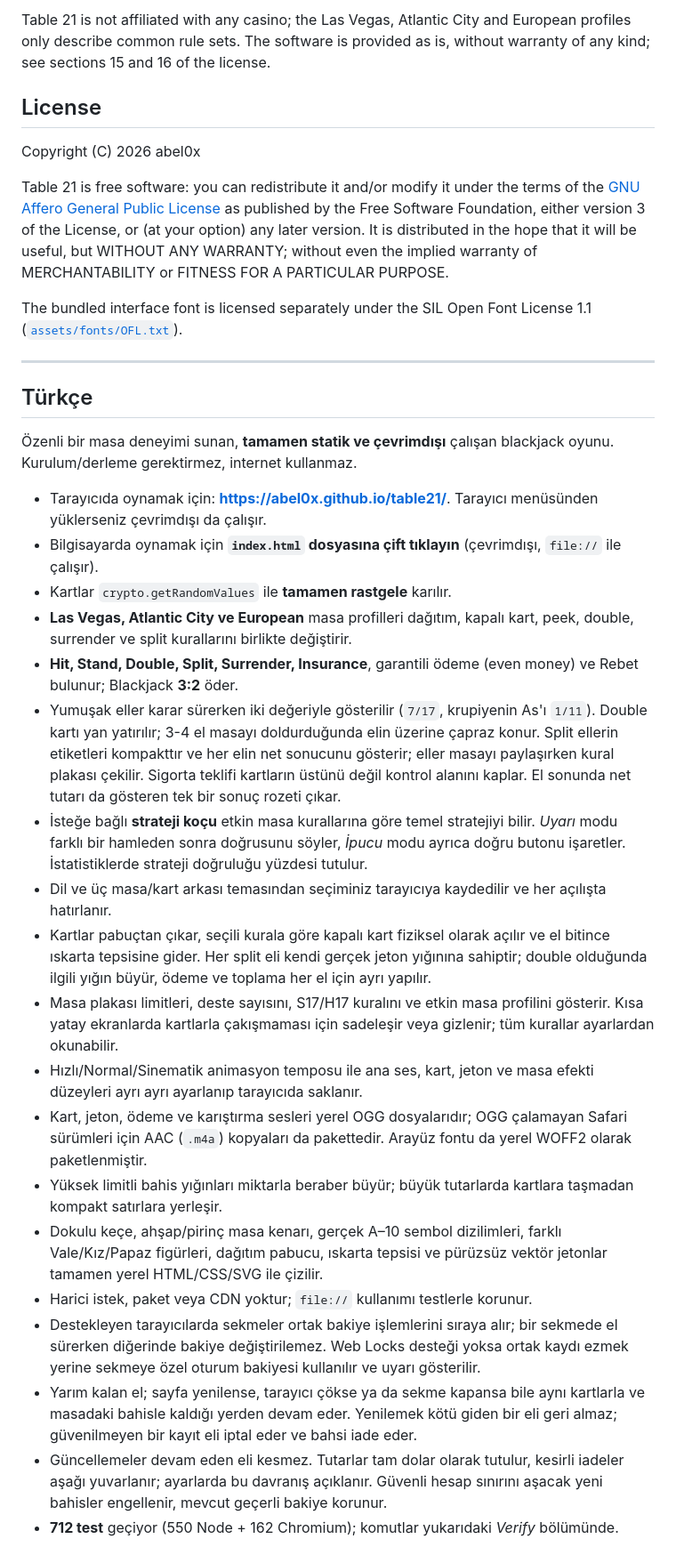
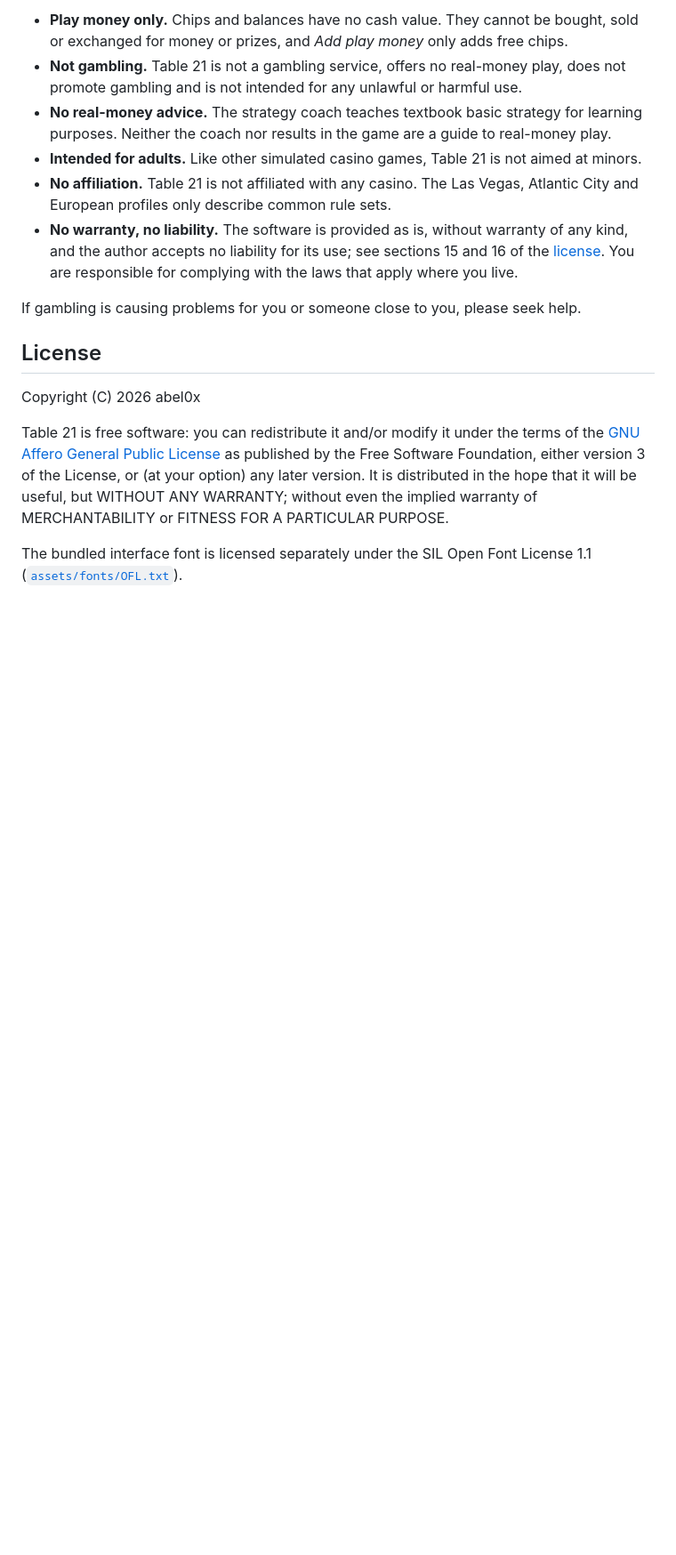
Before and after one commit to abel0x/table21, a Markdown page: README.md, the part around one of its changes. Shown at 89% size. Rendered like a GitHub page; blank space fills up the shorter version.

```diff
--- a/README.md
+++ b/README.md
@@ -90,5 +106,12 @@ Table 21 is a free game made for entertainment. Chips and balances are play mone
 
-Table 21 is not affiliated with any casino; the Las Vegas, Atlantic City and European profiles only describe common rule sets. The software is provided as is, without warranty of any kind; see sections 15 and 16 of the license.
+- **Play money only.** Chips and balances have no cash value. They cannot be bought, sold or exchanged for money or prizes, and *Add play money* only adds free chips.
+- **Not gambling.** Table 21 is not a gambling service, offers no real-money play, does not promote gambling and is not intended for any unlawful or harmful use.
+- **No real-money advice.** The strategy coach teaches textbook basic strategy for learning purposes. Neither the coach nor results in the game are a guide to real-money play.
+- **Intended for adults.** Like other simulated casino games, Table 21 is not aimed at minors.
+- **No affiliation.** Table 21 is not affiliated with any casino. The Las Vegas, Atlantic City and European profiles only describe common rule sets.
+- **No warranty, no liability.** The software is provided as is, without warranty of any kind, and the author accepts no liability for its use; see sections 15 and 16 of the [license](LICENSE). You are responsible for complying with the laws that apply where you live.
+
+If gambling is causing problems for you or someone close to you, please seek help.
 
 ## License
 
@@ -97,30 +120,3 @@ Copyright (C) 2026 abel0x
 Table 21 is free software: you can redistribute it and/or modify it under the terms of the [GNU Affero General Public License](LICENSE) as published by the Free Software Foundation, either version 3 of the License, or (at your option) any later version. It is distributed in the hope that it will be useful, but WITHOUT ANY WARRANTY; without even the implied warranty of MERCHANTABILITY or FITNESS FOR A PARTICULAR PURPOSE.
 
 The bundled interface font is licensed separately under the SIL Open Font License 1.1 ([`assets/fonts/OFL.txt`](assets/fonts/OFL.txt)).
-
----
-
-## Türkçe
-
-Özenli bir masa deneyimi sunan, **tamamen statik ve çevrimdışı** çalışan blackjack oyunu. Kurulum/derleme gerektirmez, internet kullanmaz.
-
-- Tarayıcıda oynamak için: **https://abel0x.github.io/table21/**. Tarayıcı menüsünden yüklerseniz çevrimdışı da çalışır.
-- Bilgisayarda oynamak için **`index.html` dosyasına çift tıklayın** (çevrimdışı, `file://` ile çalışır).
-- Kartlar `crypto.getRandomValues` ile **tamamen rastgele** karılır.
-- **Las Vegas, Atlantic City ve European** masa profilleri dağıtım, kapalı kart, peek, double, surrender ve split kurallarını birlikte değiştirir.
-- **Hit, Stand, Double, Split, Surrender, Insurance**, garantili ödeme (even money) ve Rebet bulunur; Blackjack **3:2** öder.
-- Yumuşak eller karar sürerken iki değeriyle gösterilir (`7/17`, krupiyenin As'ı `1/11`). Double kartı yan yatırılır; 3-4 el masayı doldurduğunda elin üzerine çapraz konur. Split ellerin etiketleri kompakttır ve her elin net sonucunu gösterir; eller masayı paylaşırken kural plakası çekilir. Sigorta teklifi kartların üstünü değil kontrol alanını kaplar. El sonunda net tutarı da gösteren tek bir sonuç rozeti çıkar.
-- İsteğe bağlı **strateji koçu** etkin masa kurallarına göre temel stratejiyi bilir. *Uyarı* modu farklı bir hamleden sonra doğrusunu söyler, *İpucu* modu ayrıca doğru butonu işaretler. İstatistiklerde strateji doğruluğu yüzdesi tutulur.
-- Dil ve üç masa/kart arkası temasından seçiminiz tarayıcıya kaydedilir ve her açılışta hatırlanır.
-- Kartlar pabuçtan çıkar, seçili kurala göre kapalı kart fiziksel olarak açılır ve el bitince ıskarta tepsisine gider. Her split eli kendi gerçek jeton yığınına sahiptir; double olduğunda ilgili yığın büyür, ödeme ve toplama her el için ayrı yapılır.
-- Masa plakası limitleri, deste sayısını, S17/H17 kuralını ve etkin masa profilini gösterir. Kısa yatay ekranlarda kartlarla çakışmaması için sadeleşir veya gizlenir; tüm kurallar ayarlardan okunabilir.
-- Hızlı/Normal/Sinematik animasyon temposu ile ana ses, kart, jeton ve masa efekti düzeyleri ayrı ayrı ayarlanıp tarayıcıda saklanır.
-- Kart, jeton, ödeme ve karıştırma sesleri yerel OGG dosyalarıdır; OGG çalamayan Safari sürümleri için AAC (`.m4a`) kopyaları da pakettedir. Arayüz fontu da yerel WOFF2 olarak paketlenmiştir.
-- Yüksek limitli bahis yığınları miktarla beraber büyür; büyük tutarlarda kartlara taşmadan kompakt satırlara yerleşir.
-- Dokulu keçe, ahşap/pirinç masa kenarı, gerçek A–10 sembol dizilimleri, farklı Vale/Kız/Papaz figürleri, dağıtım pabucu, ıskarta tepsisi ve pürüzsüz vektör jetonlar tamamen yerel HTML/CSS/SVG ile çizilir.
-- Harici istek, paket veya CDN yoktur; `file://` kullanımı testlerle korunur.
-- Destekleyen tarayıcılarda sekmeler ortak bakiye işlemlerini sıraya alır; bir sekmede el sürerken diğerinde bakiye değiştirilemez. Web Locks desteği yoksa ortak kaydı ezmek yerine sekmeye özel oturum bakiyesi kullanılır ve uyarı gösterilir.
-- Yarım kalan el; sayfa yenilense, tarayıcı çökse ya da sekme kapansa bile aynı kartlarla ve masadaki bahisle kaldığı yerden devam eder. Yenilemek kötü giden bir eli geri almaz; güvenilmeyen bir kayıt eli iptal eder ve bahsi iade eder.
-- Güncellemeler devam eden eli kesmez. Tutarlar tam dolar olarak tutulur, kesirli iadeler aşağı yuvarlanır; ayarlarda bu davranış açıklanır. Güvenli hesap sınırını aşacak yeni bahisler engellenir, mevcut geçerli bakiye korunur.
-- **712 test** geçiyor (550 Node + 162 Chromium); komutlar yukarıdaki *Verify* bölümünde.
-
```
Also changed, not shown: other parts of README.md (+48 -41 lines), CHANGELOG.md (added, +17 -0 lines).
